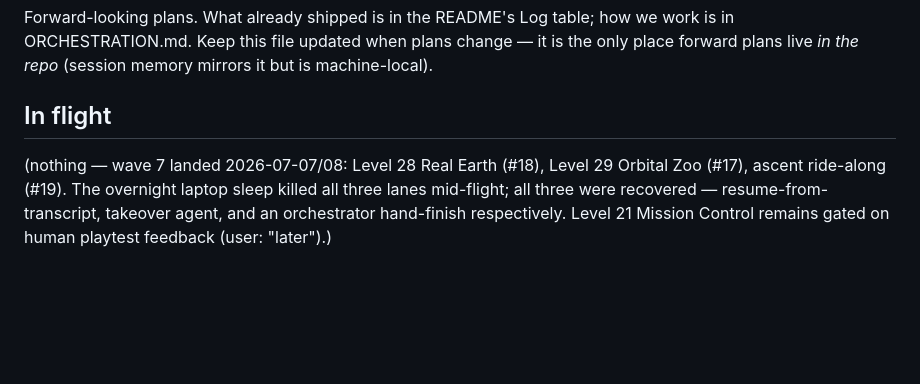
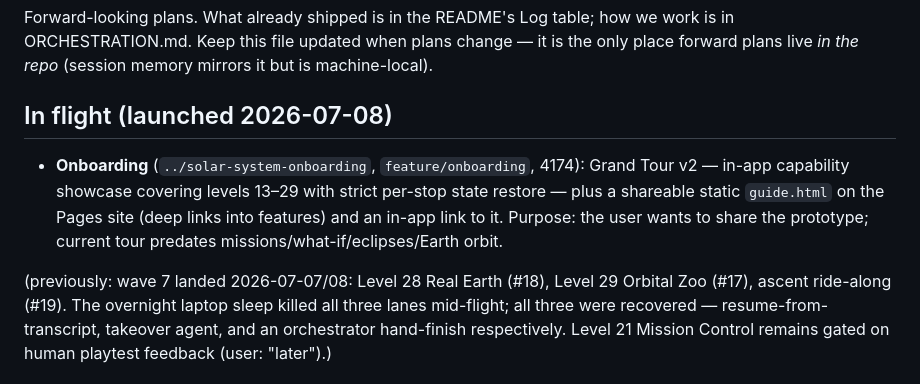
Before and after one commit to JakobBullinger/solar-system, a Markdown page: ROADMAP.md, the part around the change. Rendered like a GitHub page; blank space fills up the shorter version.

Commit message:
ROADMAP: onboarding lane in flight (Grand Tour v2 + visitor guide)
Co-Authored-By: Claude Fable 5 <noreply@anthropic.com>

```diff
--- a/ROADMAP.md
+++ b/ROADMAP.md
@@ -5,9 +5,16 @@ how we work is in ORCHESTRATION.md. Keep this file updated when plans change —
 it is the only place forward plans live *in the repo* (session memory mirrors
 it but is machine-local).
 
-## In flight
+## In flight (launched 2026-07-08)
 
-(nothing — wave 7 landed 2026-07-07/08: Level 28 Real Earth (#18), Level 29
+- **Onboarding** (`../solar-system-onboarding`, `feature/onboarding`, 4174):
+  Grand Tour v2 — in-app capability showcase covering levels 13–29 with
+  strict per-stop state restore — plus a shareable static `guide.html` on
+  the Pages site (deep links into features) and an in-app link to it.
+  Purpose: the user wants to share the prototype; current tour predates
+  missions/what-if/eclipses/Earth orbit.
+
+(previously: wave 7 landed 2026-07-07/08: Level 28 Real Earth (#18), Level 29
 Orbital Zoo (#17), ascent ride-along (#19). The overnight laptop sleep
 killed all three lanes mid-flight; all three were recovered — resume-from-
 transcript, takeover agent, and an orchestrator hand-finish respectively.
```
